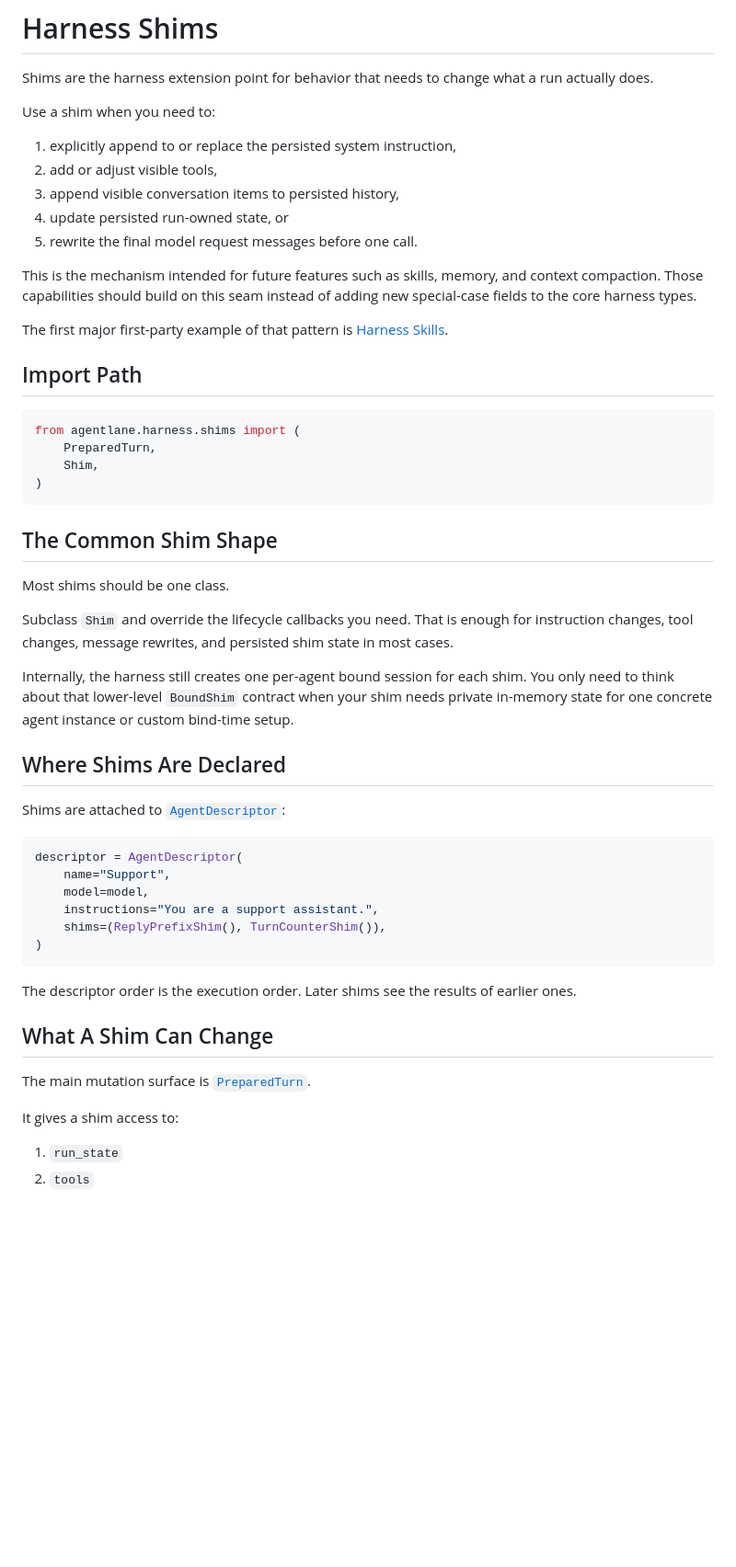
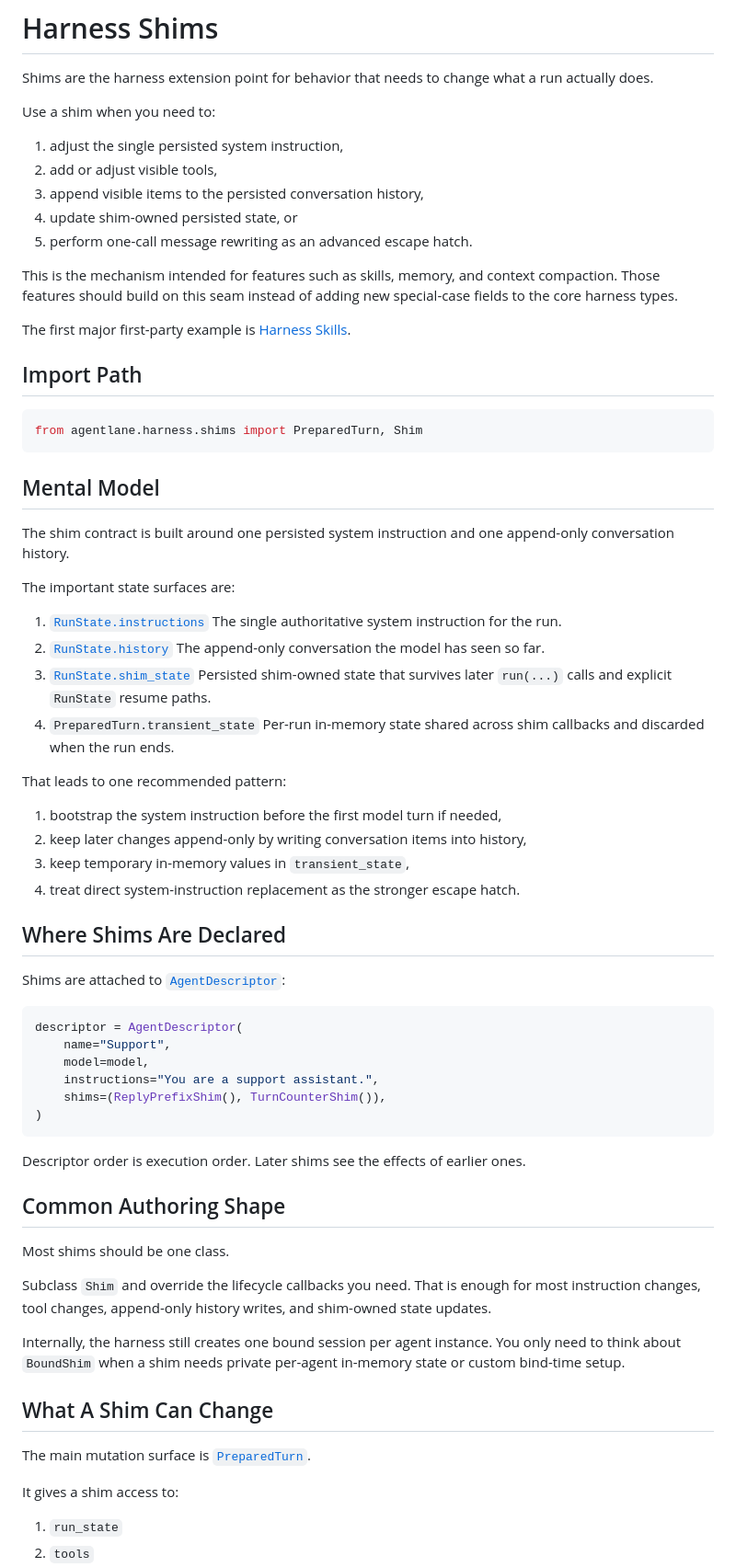
Before and after one commit to yasik/agentlane, a Markdown page: docs/harness/shims.md, the part around one of its changes. Shown at 92% size. Drawn GitHub-style; blank space fills up the shorter version.

````diff
--- a/docs/harness/shims.md
+++ b/docs/harness/shims.md
@@ -5,44 +5,53 @@ run actually does.
 
 Use a shim when you need to:
 
-1. explicitly append to or replace the persisted system instruction,
+1. adjust the single persisted system instruction,
 2. add or adjust visible tools,
-3. append visible conversation items to persisted history,
-4. update persisted run-owned state, or
-5. rewrite the final model request messages before one call.
+3. append visible items to the persisted conversation history,
+4. update shim-owned persisted state, or
+5. perform one-call message rewriting as an advanced escape hatch.
 
-This is the mechanism intended for future features such as skills, memory, and
-context compaction. Those capabilities should build on this seam instead of
-adding new special-case fields to the core harness types.
+This is the mechanism intended for features such as skills, memory, and context
+compaction. Those features should build on this seam instead of adding new
+special-case fields to the core harness types.
 
-The first major first-party example of that pattern is
-[Harness Skills](./skills.md).
+The first major first-party example is [Harness Skills](./skills.md).
 
 ## Import Path
 
 ```python
-from agentlane.harness.shims import (
-    PreparedTurn,
-    Shim,
-)
+from agentlane.harness.shims import PreparedTurn, Shim
 ```
 
-## The Common Shim Shape
+## Mental Model
 
-Most shims should be one class.
+The shim contract is built around one persisted system instruction and one
+append-only conversation history.
 
-Subclass `Shim` and override the lifecycle callbacks you need. That is enough
-for instruction changes, tool changes, message rewrites, and persisted shim
-state in most cases.
+The important state surfaces are:
 
-Internally, the harness still creates one per-agent bound session for each
-shim. You only need to think about that lower-level `BoundShim` contract when
-your shim needs private in-memory state for one concrete agent instance or
-custom bind-time setup.
+1. [`RunState.instructions`](../../src/agentlane/harness/_run.py)
+   The single authoritative system instruction for the run.
+2. [`RunState.history`](../../src/agentlane/harness/_run.py)
+   The append-only conversation the model has seen so far.
+3. [`RunState.shim_state`](../../src/agentlane/harness/_run.py)
+   Persisted shim-owned state that survives later `run(...)` calls and explicit
+   `RunState` resume paths.
+4. `PreparedTurn.transient_state`
+   Per-run in-memory state shared across shim callbacks and discarded when the
+   run ends.
+
+That leads to one recommended pattern:
+
+1. bootstrap the system instruction before the first model turn if needed,
+2. keep later changes append-only by writing conversation items into history,
+3. keep temporary in-memory values in `transient_state`,
+4. treat direct system-instruction replacement as the stronger escape hatch.
 
 ## Where Shims Are Declared
 
-Shims are attached to [`AgentDescriptor`](../../src/agentlane/harness/_lifecycle.py):
+Shims are attached to
+[`AgentDescriptor`](../../src/agentlane/harness/_lifecycle.py):
 
 ```python
 descriptor = AgentDescriptor(
@@ -53,12 +62,25 @@ descriptor = AgentDescriptor(
 )
 ```
 
-The descriptor order is the execution order. Later shims see the results of
-earlier ones.
+Descriptor order is execution order. Later shims see the effects of earlier
+ones.
+
+## Common Authoring Shape
+
+Most shims should be one class.
+
+Subclass `Shim` and override the lifecycle callbacks you need. That is enough
+for most instruction changes, tool changes, append-only history writes, and
+shim-owned state updates.
+
+Internally, the harness still creates one bound session per agent instance. You
+only need to think about `BoundShim` when a shim needs private per-agent
+in-memory state or custom bind-time setup.
 
 ## What A Shim Can Change
 
-The main mutation surface is [`PreparedTurn`](../../src/agentlane/harness/shims/_types.py).
+The main mutation surface is
+[`PreparedTurn`](../../src/agentlane/harness/shims/_types.py).
 
 It gives a shim access to:
 
````
Also changed, not shown: other parts of docs/harness/shims.md (+35 -41 lines), docs/harness/skills.md (+75 -28 lines).
